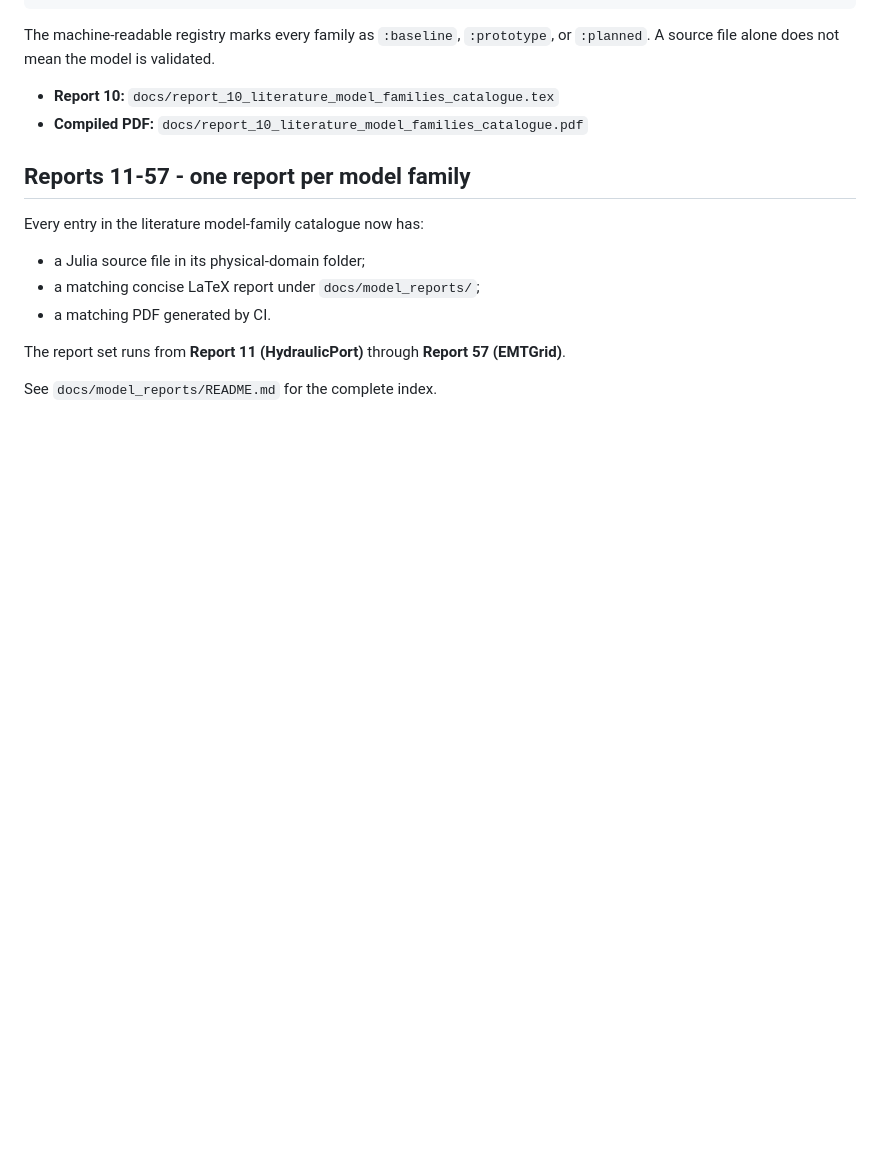
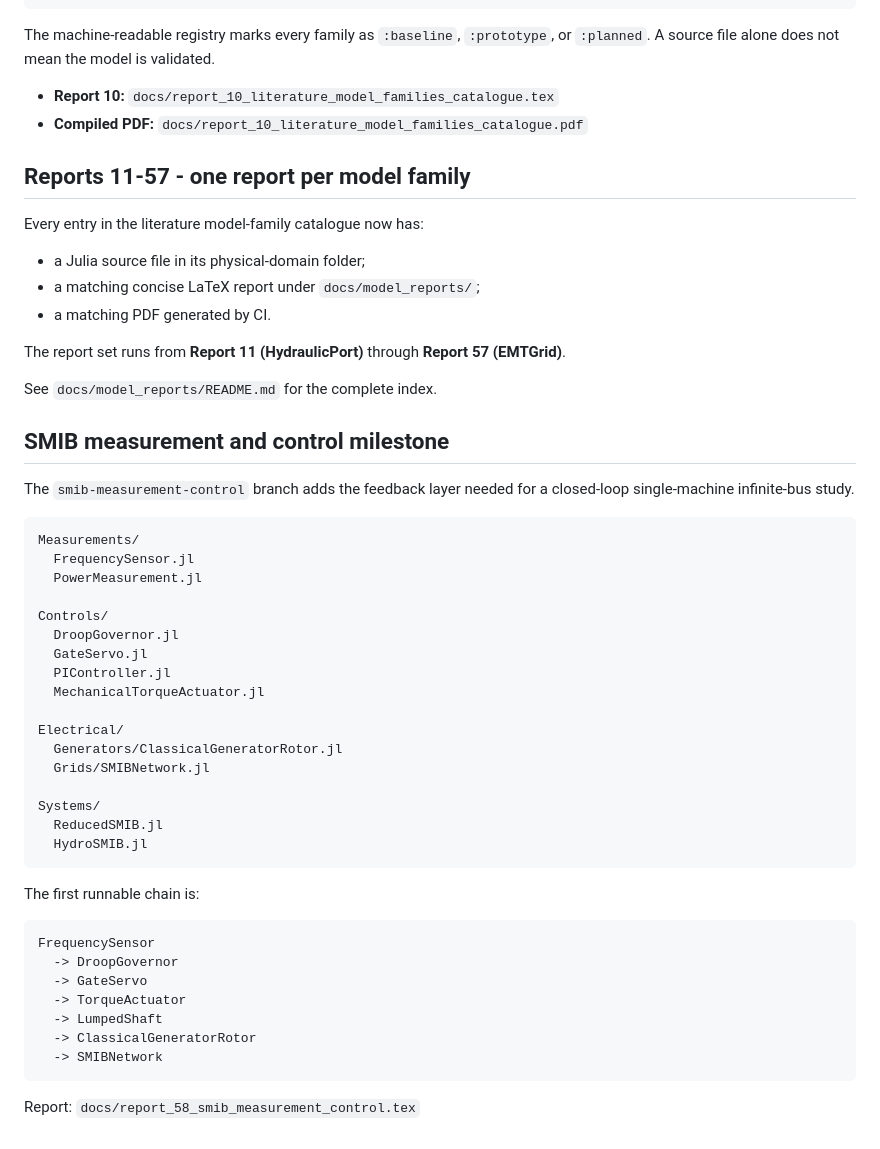
Before and after one commit to pandeysudan1/OpenHPLjl, a Markdown page: README.md, the part around the change. Drawn GitHub-style; blank space fills up the shorter version.

Commit message:
Document SMIB measurement-control milestone

````diff
--- a/README.md
+++ b/README.md
@@ -649,3 +649,43 @@ Every entry in the literature model-family catalogue now has:
 The report set runs from **Report 11 (HydraulicPort)** through **Report 57 (EMTGrid)**.
 
 See `docs/model_reports/README.md` for the complete index.
+
+
+## SMIB measurement and control milestone
+
+The `smib-measurement-control` branch adds the feedback layer needed for a
+closed-loop single-machine infinite-bus study.
+
+```text
+Measurements/
+  FrequencySensor.jl
+  PowerMeasurement.jl
+
+Controls/
+  DroopGovernor.jl
+  GateServo.jl
+  PIController.jl
+  MechanicalTorqueActuator.jl
+
+Electrical/
+  Generators/ClassicalGeneratorRotor.jl
+  Grids/SMIBNetwork.jl
+
+Systems/
+  ReducedSMIB.jl
+  HydroSMIB.jl
+```
+
+The first runnable chain is:
+
+```text
+FrequencySensor
+  -> DroopGovernor
+  -> GateServo
+  -> TorqueActuator
+  -> LumpedShaft
+  -> ClassicalGeneratorRotor
+  -> SMIBNetwork
+```
+
+Report: `docs/report_58_smib_measurement_control.tex`
````
